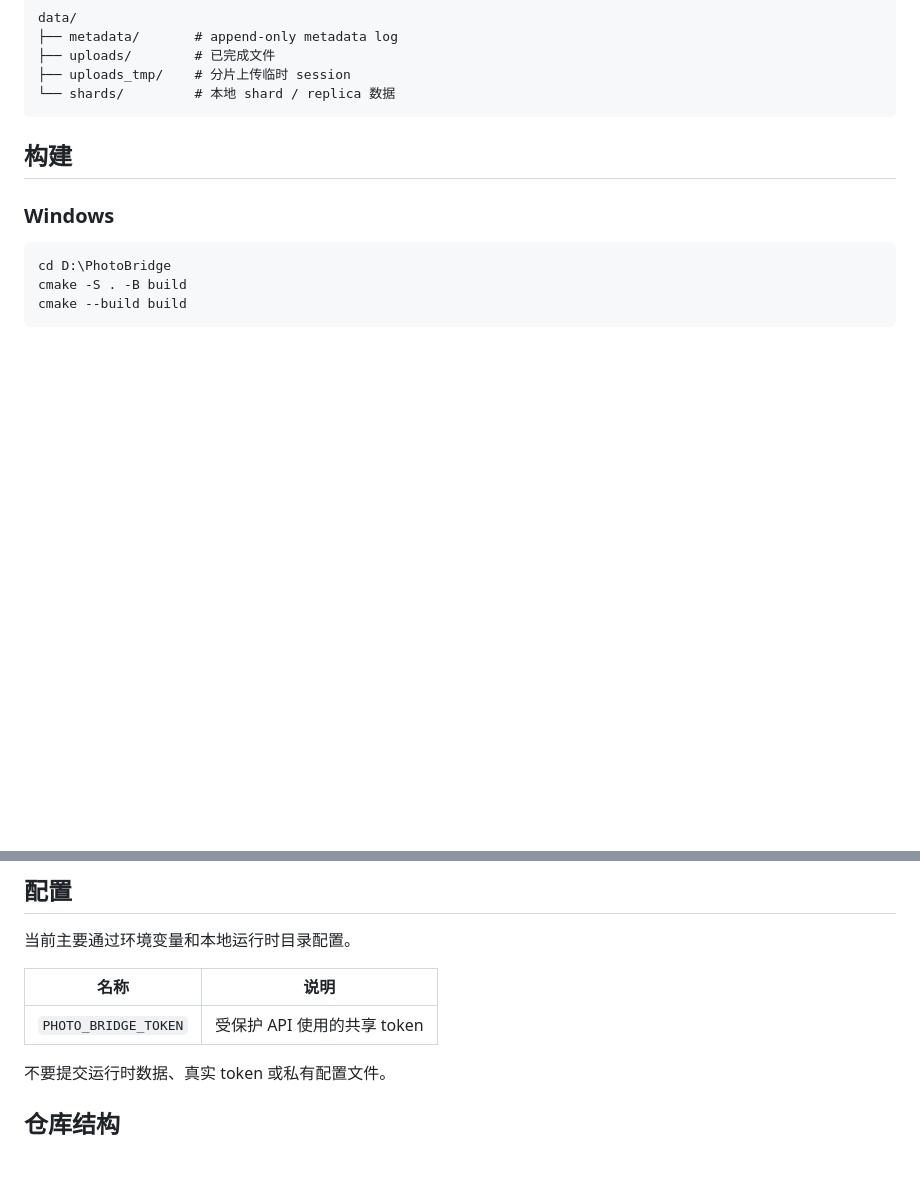
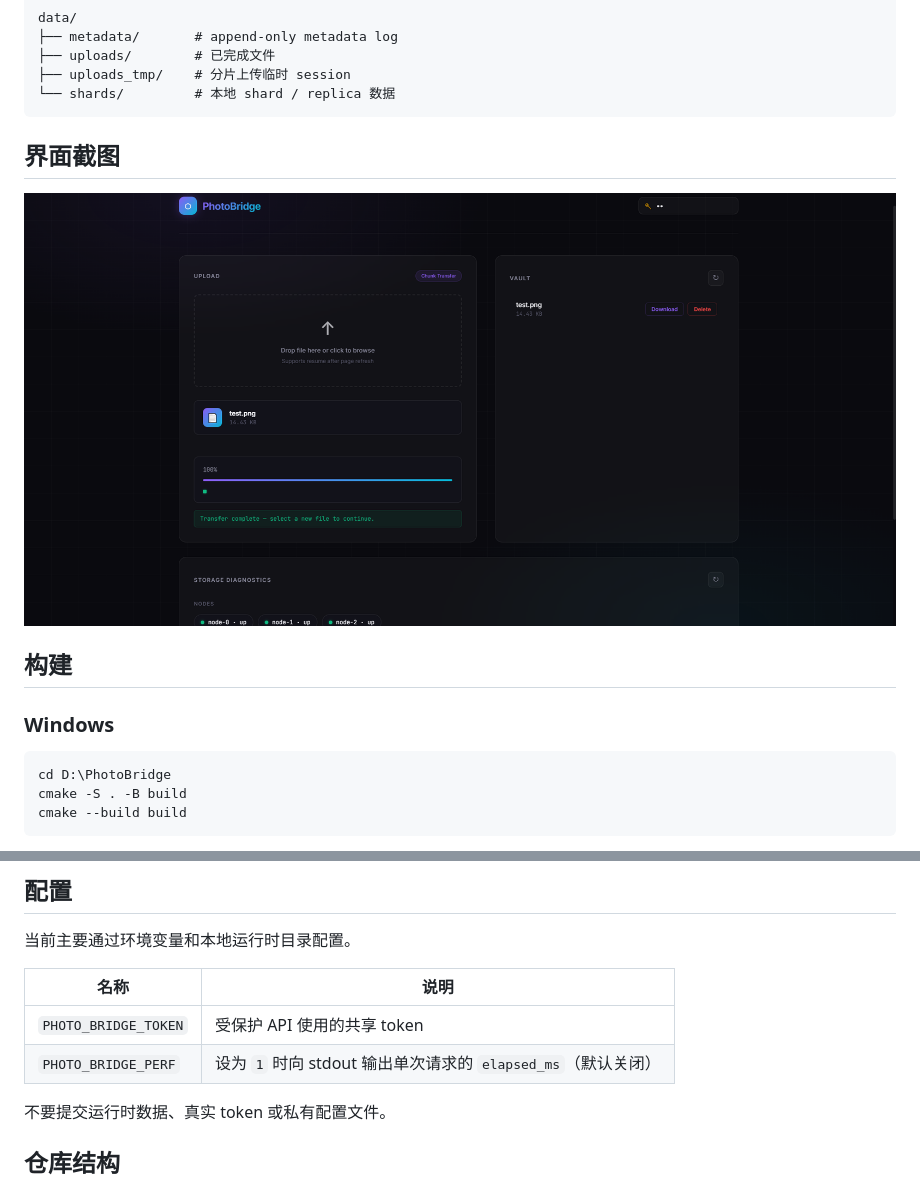
Before and after one commit to Bryson-wz/OwnGrove, a Markdown page: README.zh-CN.md, 2 parts joined by grey strips. Drawn GitHub-style; pictures changed too: assets/web-console.png (added); blank space fills up the shorter version.

````diff
--- a/README.zh-CN.md
+++ b/README.zh-CN.md
@@ -56,6 +56,10 @@ data/
 ├── uploads_tmp/    # 分片上传临时 session
 └── shards/         # 本地 shard / replica 数据
 ```
+
+## 界面截图
+
+![PhotoBridge 前端控制台](assets/web-console.png)
 
 ## 构建
 
@@ -223,6 +270,7 @@ $env:PHOTO_BRIDGE_TOKEN="change-me"
 | 名称 | 说明 |
 | --- | --- |
 | `PHOTO_BRIDGE_TOKEN` | 受保护 API 使用的共享 token |
+| `PHOTO_BRIDGE_PERF` | 设为 `1` 时向 stdout 输出单次请求的 `elapsed_ms`（默认关闭） |
 
 不要提交运行时数据、真实 token 或私有配置文件。
 
````
Also changed, not shown: other parts of README.zh-CN.md (+44 -1 lines), README.md (+50 -1 lines), assets/smoke-test-passed.png (added), 3 other files.
